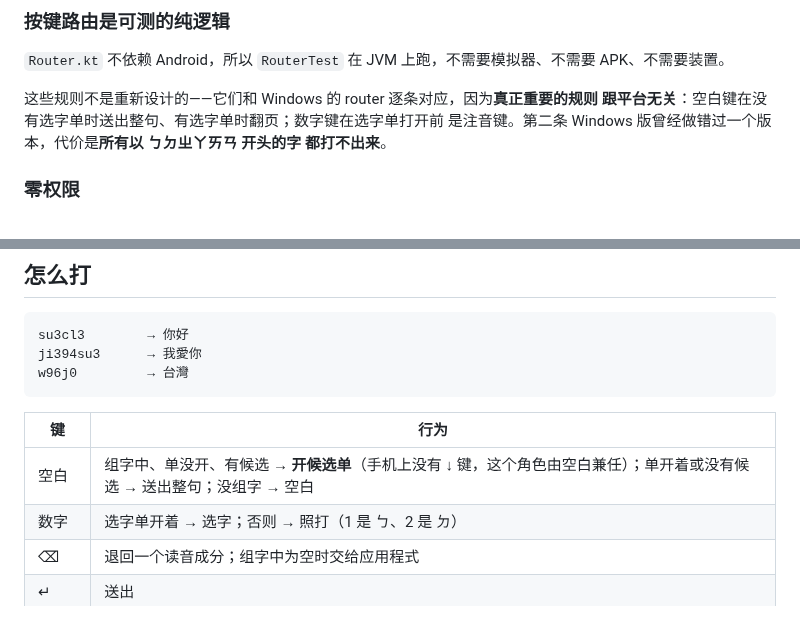
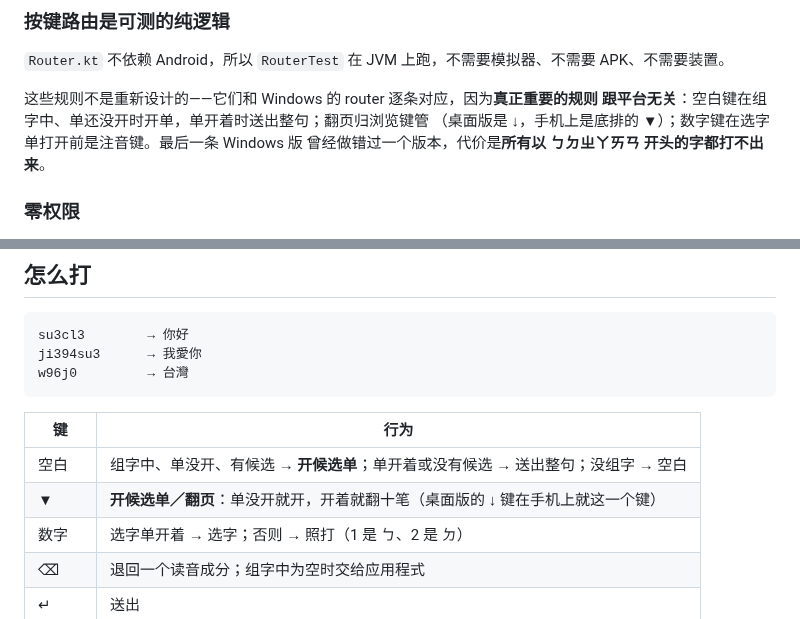
Before and after one commit to 173787247/pingzhu, a Markdown page: android/README.md, 2 parts joined by grey strips. GitHub-like rendering.

```diff
--- a/android/README.md
+++ b/android/README.md
@@ -45,9 +45,9 @@ Rust 那边有两个测试把两者钉在一起：
 APK、不需要装置。
 
 这些规则不是重新设计的——它们和 Windows 的 router 逐条对应，因为**真正重要的规则
-跟平台无关**：空白键在没有选字单时送出整句、有选字单时翻页；数字键在选字单打开前
-是注音键。第二条 Windows 版曾经做错过一个版本，代价是**所有以 ㄅㄉㄓㄚㄞㄢ 开头的字
-都打不出来**。
+跟平台无关**：空白键在组字中、单还没开时开单，单开着时送出整句；翻页归浏览键管
+（桌面版是 ↓，手机上是底排的 ▼）；数字键在选字单打开前是注音键。最后一条 Windows 版
+曾经做错过一个版本，代价是**所有以 ㄅㄉㄓㄚㄞㄢ 开头的字都打不出来**。
 
 ### 零权限
 
@@ -83,7 +83,8 @@ w96j0         → 台灣
 
 | 键 | 行为 |
 |---|---|
-| 空白 | 组字中、单没开、有候选 → **开候选单**（手机上没有 ↓ 键，这个角色由空白兼任）；单开着或没有候选 → 送出整句；没组字 → 空白 |
+| 空白 | 组字中、单没开、有候选 → **开候选单**；单开着或没有候选 → 送出整句；没组字 → 空白 |
+| ▼ | **开候选单／翻页**：单没开就开，开着就翻十笔（桌面版的 ↓ 键在手机上就这一个键）|
 | 数字 | 选字单开着 → 选字；否则 → 照打（1 是 ㄅ、2 是 ㄉ） |
 | ⌫ | 退回一个读音成分；组字中为空时交给应用程式 |
 | ↵ | 送出 |
```
Also changed, not shown: other parts of android/README.md (+6 -4 lines), README.md (+5 -4 lines), README.zh-CN.md (+4 -3 lines), docs/images/android-candidates.png, 3 other files.
